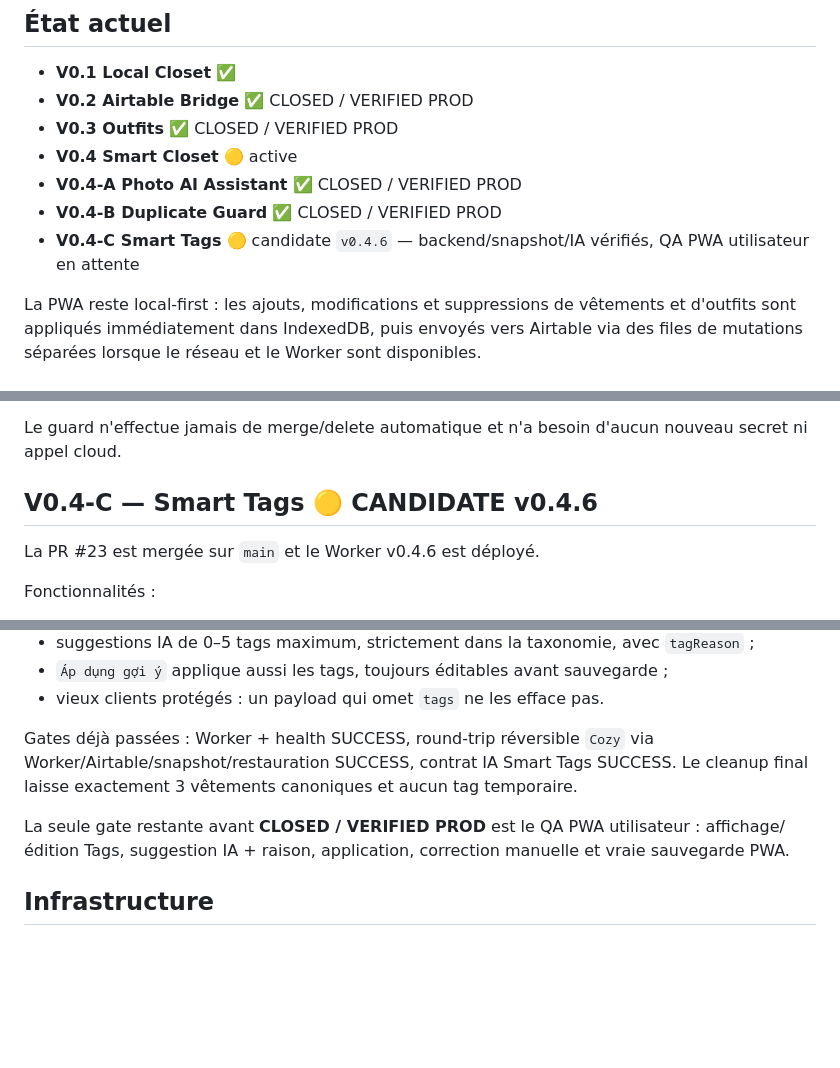
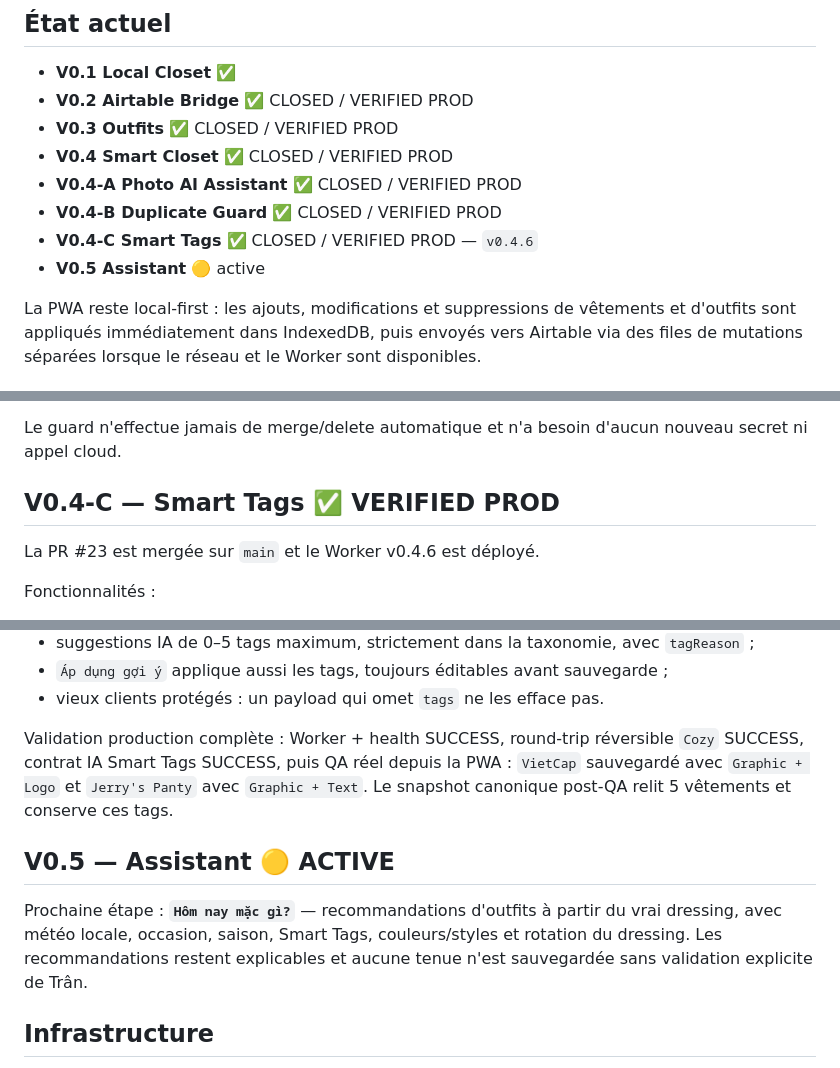
Before and after one commit to shinobione/tran-closet-pwa, a Markdown page: README.md, 3 parts joined by grey strips. Drawn GitHub-style; blank space fills up the shorter version.

Commit message:
Close Smart Tags and mark V0.5 Assistant active

```diff
--- a/README.md
+++ b/README.md
@@ -7,10 +7,11 @@ PWA mobile-first de la garde-robe de Trân, installable sur iPhone/Android, offl
 - **V0.1 Local Closet** ✅
 - **V0.2 Airtable Bridge** ✅ CLOSED / VERIFIED PROD
 - **V0.3 Outfits** ✅ CLOSED / VERIFIED PROD
-- **V0.4 Smart Closet** 🟡 active
+- **V0.4 Smart Closet** ✅ CLOSED / VERIFIED PROD
 - **V0.4-A Photo AI Assistant** ✅ CLOSED / VERIFIED PROD
 - **V0.4-B Duplicate Guard** ✅ CLOSED / VERIFIED PROD
-- **V0.4-C Smart Tags** 🟡 candidate `v0.4.6` — backend/snapshot/IA vérifiés, QA PWA utilisateur en attente
+- **V0.4-C Smart Tags** ✅ CLOSED / VERIFIED PROD — `v0.4.6`
+- **V0.5 Assistant** 🟡 active
 
 La PWA reste local-first : les ajouts, modifications et suppressions de vêtements et d'outfits sont appliqués immédiatement dans IndexedDB, puis envoyés vers Airtable via des files de mutations séparées lorsque le réseau et le Worker sont disponibles.
 
@@ -48,7 +49,7 @@ Le parcours réel a été vérifié : warning avant écriture, `Quay lại kiể
 
 Le guard n'effectue jamais de merge/delete automatique et n'a besoin d'aucun nouveau secret ni appel cloud.
 
-## V0.4-C — Smart Tags 🟡 CANDIDATE v0.4.6
+## V0.4-C — Smart Tags ✅ VERIFIED PROD
 
 La PR #23 est mergée sur `main` et le Worker v0.4.6 est déployé.
 
@@ -63,9 +64,11 @@ Fonctionnalités :
 - `Áp dụng gợi ý` applique aussi les tags, toujours éditables avant sauvegarde ;
 - vieux clients protégés : un payload qui omet `tags` ne les efface pas.
 
-Gates déjà passées : Worker + health SUCCESS, round-trip réversible `Cozy` via Worker/Airtable/snapshot/restauration SUCCESS, contrat IA Smart Tags SUCCESS. Le cleanup final laisse exactement 3 vêtements canoniques et aucun tag temporaire.
+Validation production complète : Worker + health SUCCESS, round-trip réversible `Cozy` SUCCESS, contrat IA Smart Tags SUCCESS, puis QA réel depuis la PWA : `VietCap` sauvegardé avec `Graphic + Logo` et `Jerry's Panty` avec `Graphic + Text`. Le snapshot canonique post-QA relit 5 vêtements et conserve ces tags.
 
-La seule gate restante avant **CLOSED / VERIFIED PROD** est le QA PWA utilisateur : affichage/édition Tags, suggestion IA + raison, application, correction manuelle et vraie sauvegarde PWA.
+## V0.5 — Assistant 🟡 ACTIVE
+
+Prochaine étape : **`Hôm nay mặc gì?`** — recommandations d'outfits à partir du vrai dressing, avec météo locale, occasion, saison, Smart Tags, couleurs/styles et rotation du dressing. Les recommandations restent explicables et aucune tenue n'est sauvegardée sans validation explicite de Trân.
 
 ## Infrastructure
 
```
